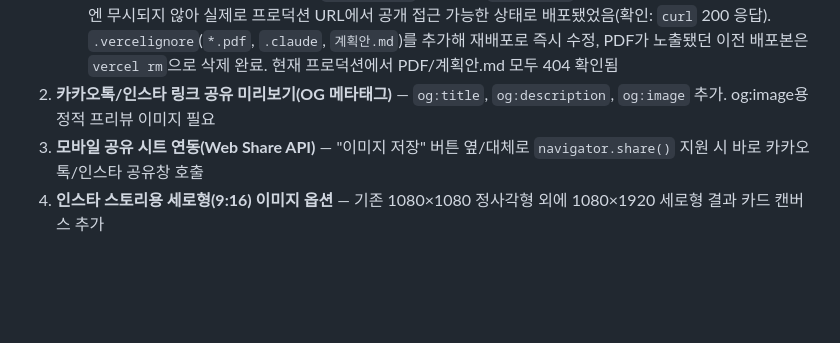
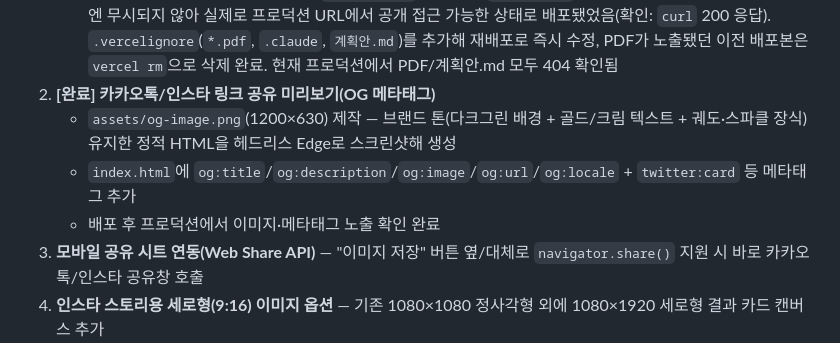
Before and after one commit to dsd1310-netizen/velin-mbti-perfume, a Markdown page: 계획안.md, the part around the change. Drawn GitHub-style; blank space fills up the shorter version.

Commit message:
Update plan doc: OG meta tags done

```diff
--- a/계획안.md
+++ b/계획안.md
@@ -89,7 +89,10 @@
    - git 커밋 작성자 정보 없어서 GitHub noreply 이메일로 전역 설정(`308184771+dsd1310-netizen@users.noreply.github.com`)
    - `.claude/`(로컬 도구 설정)는 `.gitignore`에 추가해 저장소에서 제외
    - ⚠️ **이슈 발견 및 수정**: 최초 배포 시 `향수 PPT.pdf`(77MB)가 `.gitignore`에는 있었지만 Vercel CLI 업로드 시엔 무시되지 않아 실제로 프로덕션 URL에서 공개 접근 가능한 상태로 배포됐었음(확인: `curl` 200 응답). `.vercelignore`(`*.pdf`, `.claude`, `계획안.md`)를 추가해 재배포로 즉시 수정, PDF가 노출됐던 이전 배포본은 `vercel rm`으로 삭제 완료. 현재 프로덕션에서 PDF/계획안.md 모두 404 확인됨
-2. **카카오톡/인스타 링크 공유 미리보기(OG 메타태그)** — `og:title`, `og:description`, `og:image` 추가. og:image용 정적 프리뷰 이미지 필요
+2. **[완료] 카카오톡/인스타 링크 공유 미리보기(OG 메타태그)**
+   - `assets/og-image.png`(1200×630) 제작 — 브랜드 톤(다크그린 배경 + 골드/크림 텍스트 + 궤도·스파클 장식) 유지한 정적 HTML을 헤드리스 Edge로 스크린샷해 생성
+   - `index.html`에 `og:title`/`og:description`/`og:image`/`og:url`/`og:locale` + `twitter:card` 등 메타태그 추가
+   - 배포 후 프로덕션에서 이미지·메타태그 노출 확인 완료
 3. **모바일 공유 시트 연동(Web Share API)** — "이미지 저장" 버튼 옆/대체로 `navigator.share()` 지원 시 바로 카카오톡/인스타 공유창 호출
 4. **인스타 스토리용 세로형(9:16) 이미지 옵션** — 기존 1080×1080 정사각형 외에 1080×1920 세로형 결과 카드 캔버스 추가
 5. **"궁합" 콘텐츠 기능** — 내 MBTI + 친구 MBTI를 함께 선택해 "이 둘의 향 조합" 결과를 보여주는 바이럴용 신규 기능 (별도 데이터/카피 설계 필요)
```
